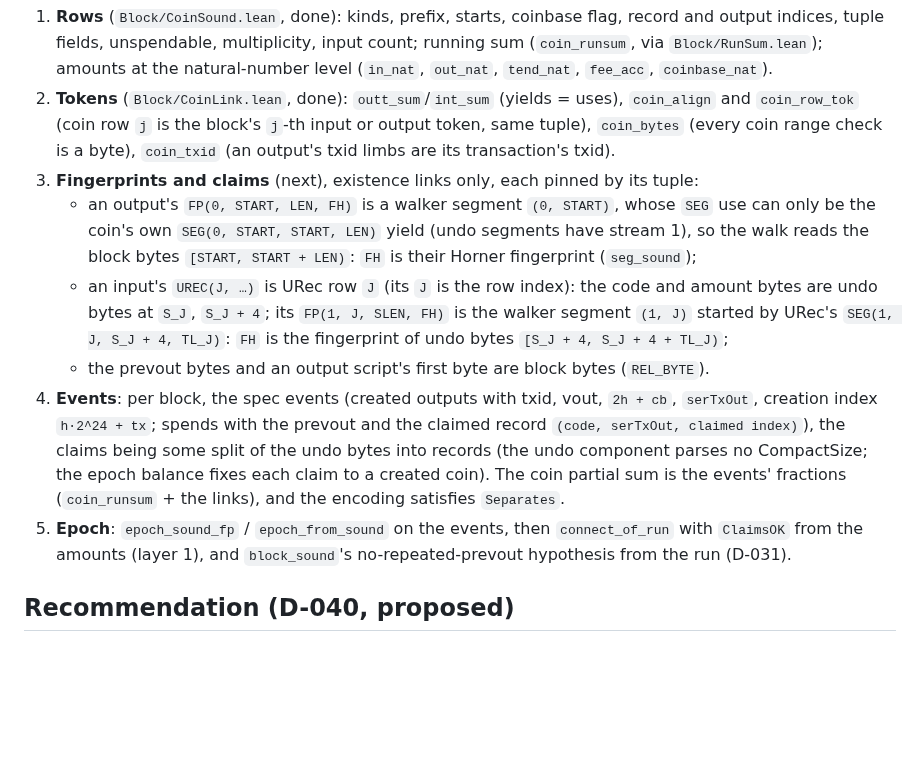
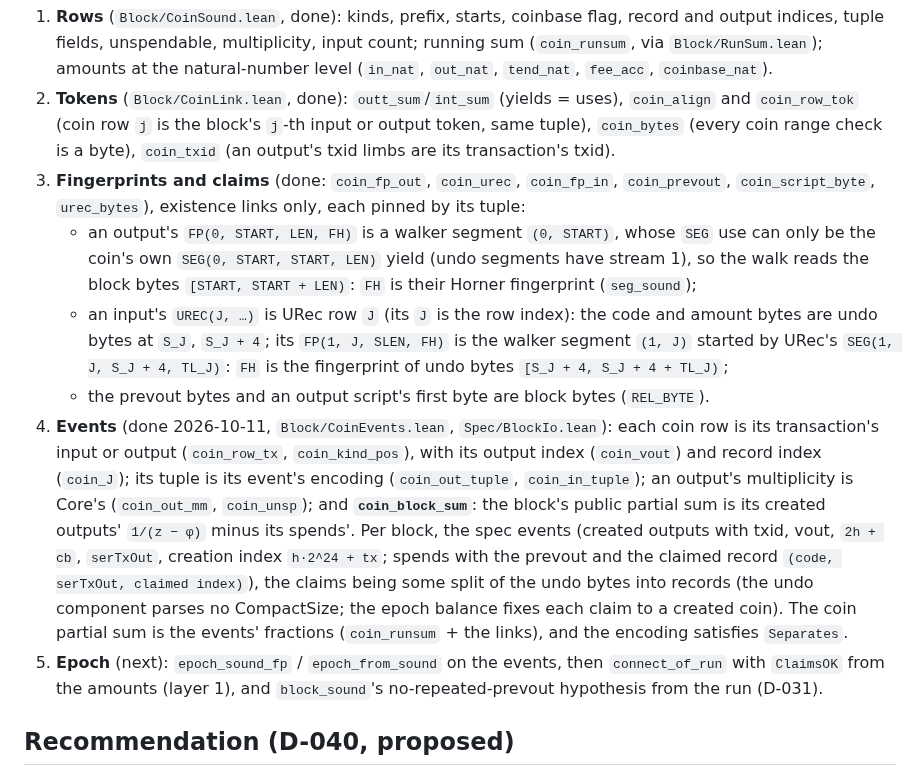
Before and after one commit to starknet-innovation/starked-bitcoin, a Markdown page: docs/design/utxo.md, the part around the change. Rendered like a GitHub page; blank space fills up the shorter version.

Commit message:
docs: coin proof progress (layers 3 and 4 done)
Co-Authored-By: Claude Opus 5.5 <noreply@anthropic.com>

```diff
--- a/docs/design/utxo.md
+++ b/docs/design/utxo.md
@@ -224,7 +224,8 @@ Layers (Lean):
    `coin_row_tok` (coin row `j` is the block's `j`-th input or output token, same tuple), `coin_bytes`
    (every coin range check is a byte), `coin_txid` (an output's txid limbs are its transaction's
    txid).
-3. **Fingerprints and claims** (next), existence links only, each pinned by its tuple:
+3. **Fingerprints and claims** (done: `coin_fp_out`, `coin_urec`, `coin_fp_in`, `coin_prevout`,
+   `coin_script_byte`, `urec_bytes`), existence links only, each pinned by its tuple:
    - an output's `FP(0, START, LEN, FH)` is a walker segment `(0, START)`, whose `SEG` use can only be
      the coin's own `SEG(0, START, START, LEN)` yield (undo segments have stream 1), so the walk reads
      the block bytes `[START, START + LEN)`: `FH` is their Horner fingerprint (`seg_sound`);
@@ -233,12 +234,16 @@ Layers (Lean):
      started by URec's `SEG(1, J, S_J + 4, TL_J)`: `FH` is the fingerprint of undo bytes
      `[S_J + 4, S_J + 4 + TL_J)`;
    - the prevout bytes and an output script's first byte are block bytes (`REL_BYTE`).
-4. **Events**: per block, the spec events (created outputs with txid, vout, `2h + cb`, `serTxOut`,
+4. **Events** (done 2026-10-11, `Block/CoinEvents.lean`, `Spec/BlockIo.lean`): each coin row is its
+   transaction's input or output (`coin_row_tx`, `coin_kind_pos`), with its output index (`coin_vout`)
+   and record index (`coin_J`); its tuple is its event's encoding (`coin_out_tuple`, `coin_in_tuple`);
+   an output's multiplicity is Core's (`coin_out_mm`, `coin_unsp`); and **`coin_block_sum`**: the
+   block's public partial sum is its created outputs' `1/(z − φ)` minus its spends'. Per block, the spec events (created outputs with txid, vout, `2h + cb`, `serTxOut`,
    creation index `h·2^24 + tx`; spends with the prevout and the claimed record `(code, serTxOut,
    claimed index)`), the claims being some split of the undo bytes into records (the undo component
    parses no CompactSize; the epoch balance fixes each claim to a created coin). The coin partial sum
    is the events' fractions (`coin_runsum` + the links), and the encoding satisfies `Separates`.
-5. **Epoch**: `epoch_sound_fp` / `epoch_from_sound` on the events, then `connect_of_run` with
+5. **Epoch** (next): `epoch_sound_fp` / `epoch_from_sound` on the events, then `connect_of_run` with
    `ClaimsOK` from the amounts (layer 1), and `block_sound`'s no-repeated-prevout hypothesis from the
    run (D-031).
 
```
